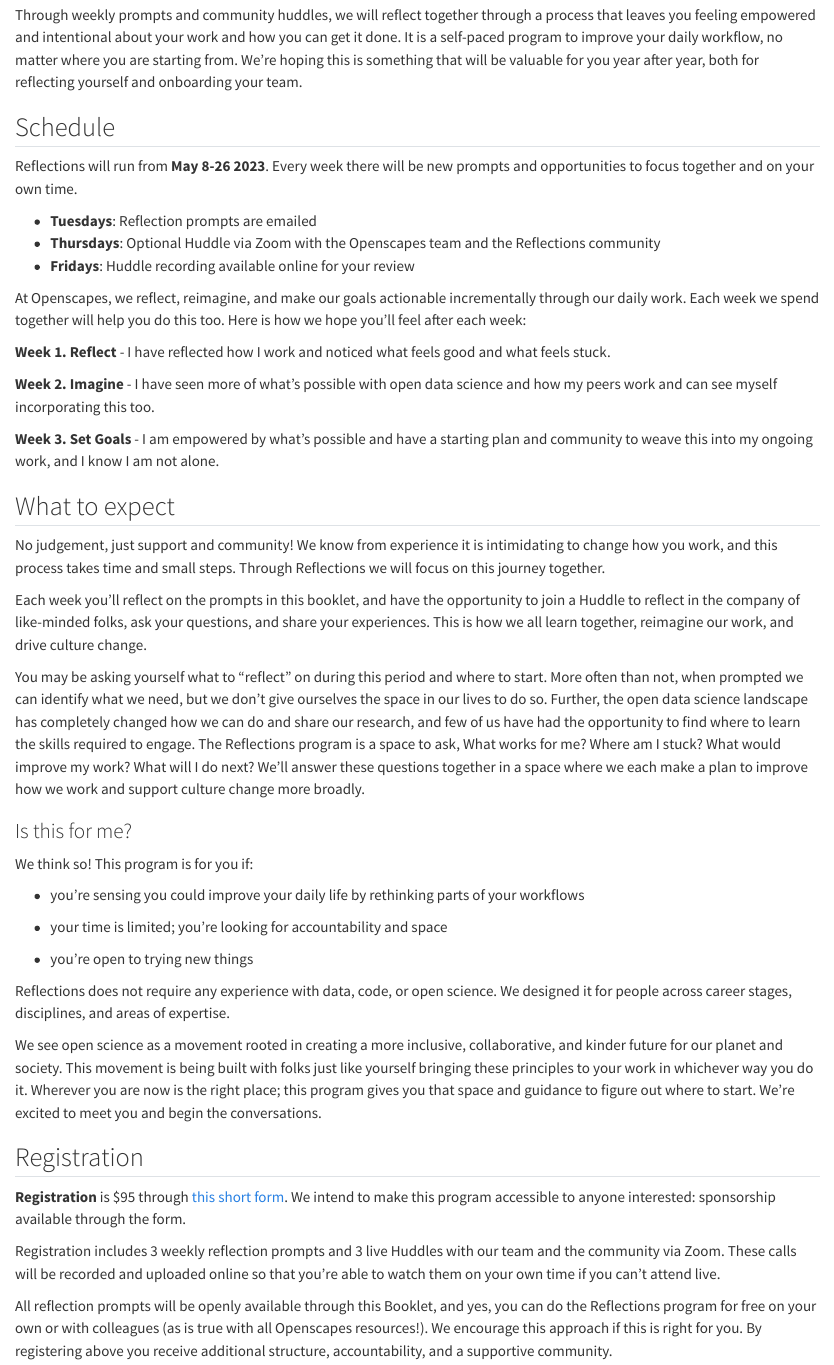
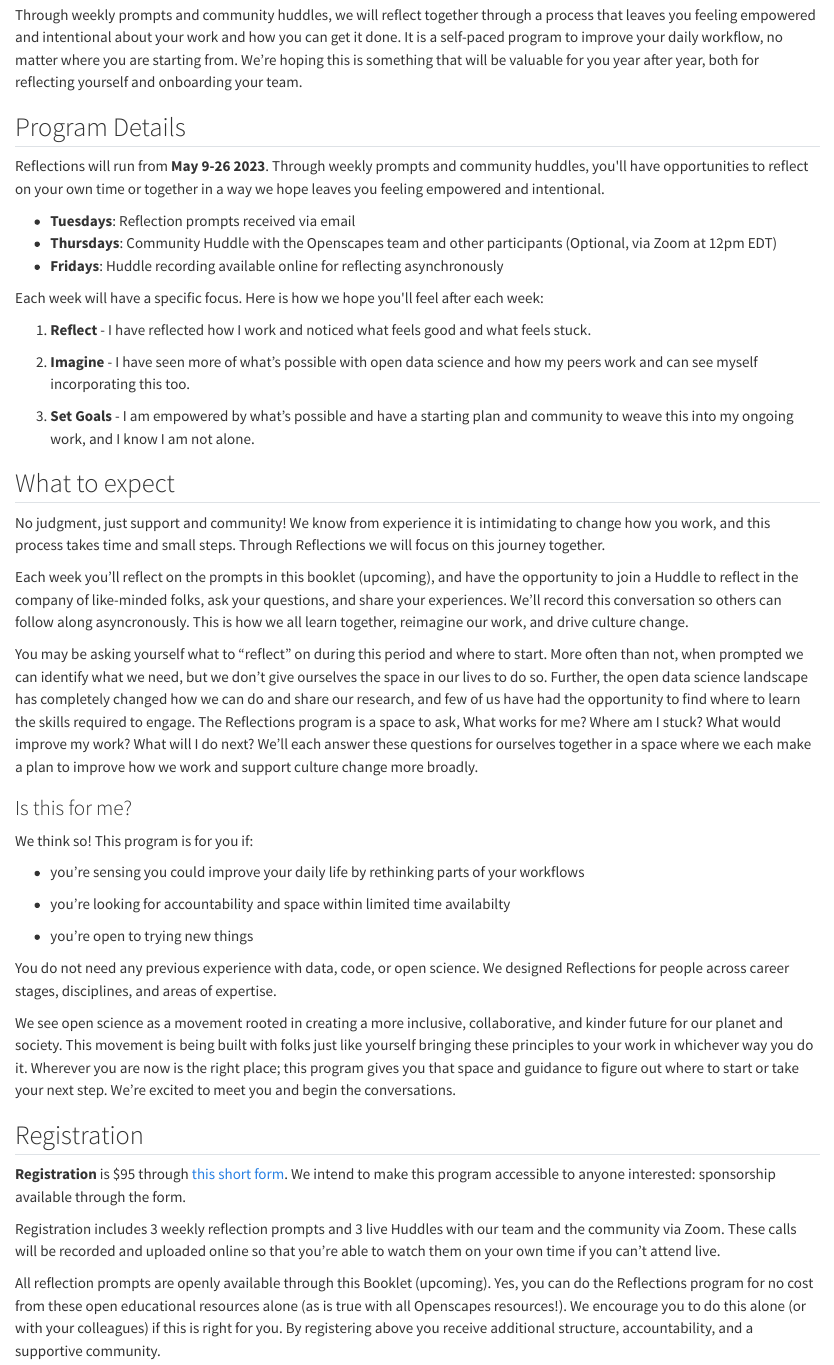
Before and after one commit to jmasterman1/Openscapes-Reflections-booklet, a Quarto document (index.qmd): the page in a window 1100 px wide, from 440 px down. Rendered offline with R 4.5, knitr and Pandoc in place of Quarto, with nearby package versions.

Commit message:
tightening schedule and below

````diff
--- a/index.qmd
+++ b/index.qmd
@@ -28,28 +28,28 @@
 --->
 ```
-## Schedule
+## Program Details
 
-Reflections will run from **May 8-26 2023**. Every week there will be new prompts and opportunities to focus together and on your own time.
+Reflections will run from **May 9-26 2023**. Through weekly prompts and community huddles, you\'ll have opportunities to reflect on your own time or together in a way we hope leaves you feeling empowered and intentional.
 
--   **Tuesdays**: Reflection prompts are emailed
--   **Thursdays**: Optional Huddle via Zoom with the Openscapes team and the Reflections community
--   **Fridays**: Huddle recording available online for your review
+-   **Tuesdays**: Reflection prompts received via email
+-   **Thursdays**: Community Huddle with the Openscapes team and other participants (Optional, via Zoom at 12pm EDT)
+-   **Fridays**: Huddle recording available online for reflecting asynchronously
 
-At Openscapes, we reflect, reimagine, and make our goals actionable incrementally through our daily work. Each week we spend together will help you do this too. Here is how we hope you'll feel after each week:
+Each week will have a specific focus. Here is how we hope you\'ll feel after each week:
 
-**Week 1. Reflect** - I have reflected how I work and noticed what feels good and what feels stuck.
+1.  **Reflect** - I have reflected how I work and noticed what feels good and what feels stuck.
 
-**Week 2. Imagine** - I have seen more of what's possible with open data science and how my peers work and can see myself incorporating this too.
+2.  **Imagine** - I have seen more of what's possible with open data science and how my peers work and can see myself incorporating this too.
 
-**Week 3. Set Goals** - I am empowered by what's possible and have a starting plan and community to weave this into my ongoing work, and I know I am not alone.
+3.  **Set Goals** - I am empowered by what's possible and have a starting plan and community to weave this into my ongoing work, and I know I am not alone.
 
 ## What to expect
 
-No judgement, just support and community! We know from experience it is intimidating to change how you work, and this process takes time and small steps. Through Reflections we will focus on this journey together.
+No judgment, just support and community! We know from experience it is intimidating to change how you work, and this process takes time and small steps. Through Reflections we will focus on this journey together.
 
-Each week you'll reflect on the prompts in this booklet, and have the opportunity to join a Huddle to reflect in the company of like-minded folks, ask your questions, and share your experiences. This is how we all learn together, reimagine our work, and drive culture change.
+Each week you'll reflect on the prompts in this booklet (upcoming), and have the opportunity to join a Huddle to reflect in the company of like-minded folks, ask your questions, and share your experiences. We'll record this conversation so others can follow along asyncronously. This is how we all learn together, reimagine our work, and drive culture change.
 
-You may be asking yourself what to "reflect" on during this period and where to start. More often than not, when prompted we can identify what we need, but we don't give ourselves the space in our lives to do so. Further, the open data science landscape has completely changed how we can do and share our research, and few of us have had the opportunity to find where to learn the skills required to engage. The Reflections program is a space to ask, What works for me? Where am I stuck? What would improve my work? What will I do next? We'll answer these questions together in a space where we each make a plan to improve how we work and support culture change more broadly.
+You may be asking yourself what to "reflect" on during this period and where to start. More often than not, when prompted we can identify what we need, but we don't give ourselves the space in our lives to do so. Further, the open data science landscape has completely changed how we can do and share our research, and few of us have had the opportunity to find where to learn the skills required to engage. The Reflections program is a space to ask, What works for me? Where am I stuck? What would improve my work? What will I do next? We'll each answer these questions for ourselves together in a space where we each make a plan to improve how we work and support culture change more broadly.
 
 ### Is this for me?
 
@@ -57,13 +57,13 @@
 
 -   you're sensing you could improve your daily life by rethinking parts of your workflows
 
--   your time is limited; you're looking for accountability and space
+-   you're looking for accountability and space within limited time availabilty
 
 -   you're open to trying new things
 
-Reflections does not require any experience with data, code, or open science. We designed it for people across career stages, disciplines, and areas of expertise.
+You do not need any previous experience with data, code, or open science. We designed Reflections for people across career stages, disciplines, and areas of expertise.
 
-We see open science as a movement rooted in creating a more inclusive, collaborative, and kinder future for our planet and society. This movement is being built with folks just like yourself bringing these principles to your work in whichever way you do it. Wherever you are now is the right place; this program gives you that space and guidance to figure out where to start. We're excited to meet you and begin the conversations.
+We see open science as a movement rooted in creating a more inclusive, collaborative, and kinder future for our planet and society. This movement is being built with folks just like yourself bringing these principles to your work in whichever way you do it. Wherever you are now is the right place; this program gives you that space and guidance to figure out where to start or take your next step. We're excited to meet you and begin the conversations.
 
 ## Registration
 
@@ -71,7 +71,7 @@
 
 Registration includes 3 weekly reflection prompts and 3 live Huddles with our team and the community via Zoom. These calls will be recorded and uploaded online so that you're able to watch them on your own time if you can't attend live.
 
-All reflection prompts will be openly available through this Booklet, and yes, you can do the Reflections program for free on your own or with colleagues (as is true with all Openscapes resources!). We encourage this approach if this is right for you. By registering above you receive additional structure, accountability, and a supportive community.
+All reflection prompts are openly available through this Booklet (upcoming). Yes, you can do the Reflections program for no cost from these open educational resources alone (as is true with all Openscapes resources!). We encourage you to do this alone (or with your colleagues) if this is right for you. By registering above you receive additional structure, accountability, and a supportive community.
 
 ## About
 
````
Also changed, not shown: index.qmd (6 more changed lines).
